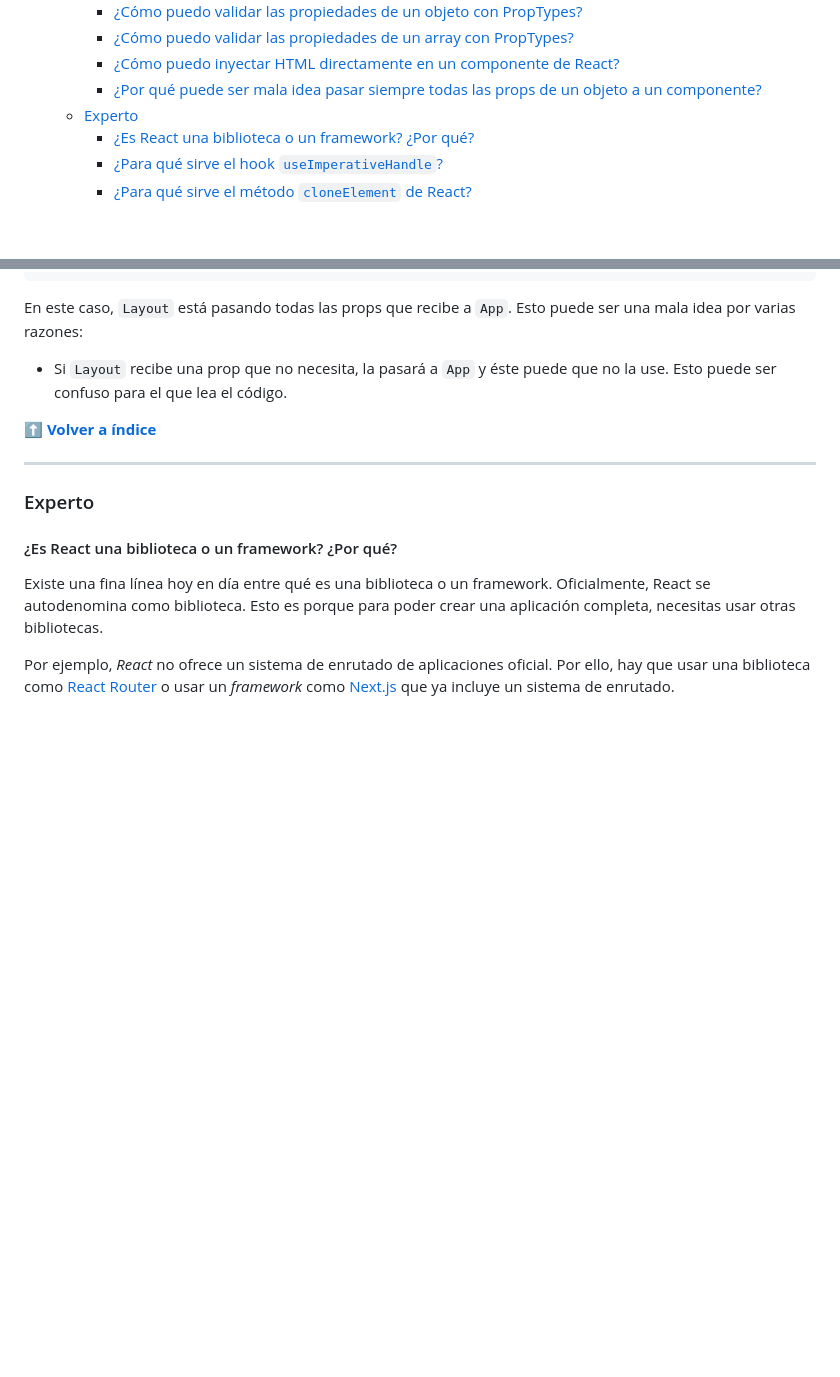
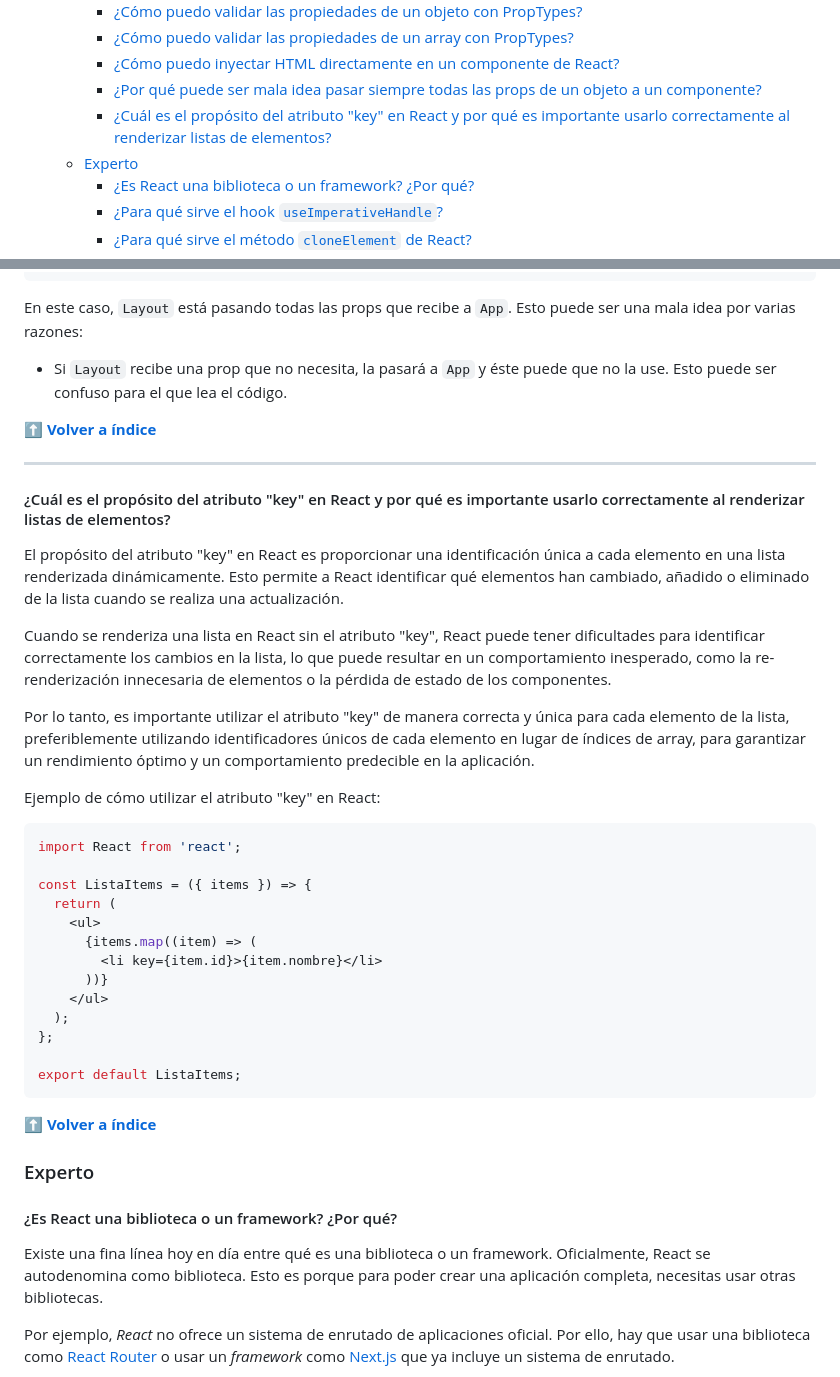
Before and after one commit to midudev/preguntas-entrevista-react, a Markdown page: README.md, 2 parts joined by grey strips. Rendered like a GitHub page; blank space fills up the shorter version.

Commit message:
Añadir explicación sobre el atributo "key" en React
Explicación sobre el propósito del atributo "key" en React y su importancia al renderizar listas de elementos.

````diff
--- a/README.md
+++ b/README.md
@@ -110,6 +110,7 @@
     - [¿Cómo puedo validar las propiedades de un array con PropTypes?](#cómo-puedo-validar-las-propiedades-de-un-array-con-proptypes)
     - [¿Cómo puedo inyectar HTML directamente en un componente de React?](#cómo-puedo-inyectar-html-directamente-en-un-componente-de-react)
     - [¿Por qué puede ser mala idea pasar siempre todas las props de un objeto a un componente?](#por-qué-puede-ser-mala-idea-pasar-siempre-todas-las-props-de-un-objeto-a-un-componente)
+    - [¿Cuál es el propósito del atributo "key" en React y por qué es importante usarlo correctamente al renderizar listas de elementos?](#cuál-es-el-propósito-del-atributo-key-en-react-y-por-qué-es-importante-usarlo-correctamente-al-renderizar-listas-de-elementos)
   - [Experto](#experto)
     - [¿Es React una biblioteca o un framework? ¿Por qué?](#es-react-una-biblioteca-o-un-framework-por-qué)
     - [¿Para qué sirve el hook `useImperativeHandle`?](#para-qué-sirve-el-hook-useimperativehandle)
@@ -3010,6 +3011,34 @@ En este caso, `Layout` está pasando todas las props que recibe a `App`. Esto pu
 
 ---
 
+#### ¿Cuál es el propósito del atributo "key" en React y por qué es importante usarlo correctamente al renderizar listas de elementos?
+
+El propósito del atributo "key" en React es proporcionar una identificación única a cada elemento en una lista renderizada dinámicamente. Esto permite a React identificar qué elementos han cambiado, añadido o eliminado de la lista cuando se realiza una actualización.
+
+Cuando se renderiza una lista en React sin el atributo "key", React puede tener dificultades para identificar correctamente los cambios en la lista, lo que puede resultar en un comportamiento inesperado, como la re-renderización innecesaria de elementos o la pérdida de estado de los componentes.
+
+Por lo tanto, es importante utilizar el atributo "key" de manera correcta y única para cada elemento de la lista, preferiblemente utilizando identificadores únicos de cada elemento en lugar de índices de array, para garantizar un rendimiento óptimo y un comportamiento predecible en la aplicación.
+
+Ejemplo de cómo utilizar el atributo "key" en React:
+
+```jsx
+import React from 'react';
+
+const ListaItems = ({ items }) => {
+  return (
+    <ul>
+      {items.map((item) => (
+        <li key={item.id}>{item.nombre}</li>
+      ))}
+    </ul>
+  );
+};
+
+export default ListaItems;
+```
+
+**[⬆ Volver a índice](#índice)**
+
 ### Experto
 
 #### ¿Es React una biblioteca o un framework? ¿Por qué?
````
